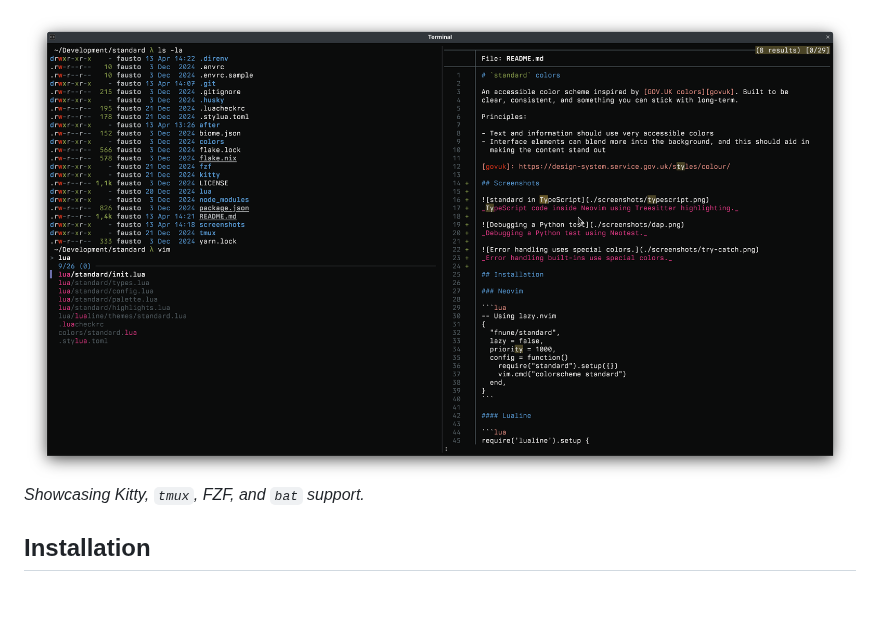
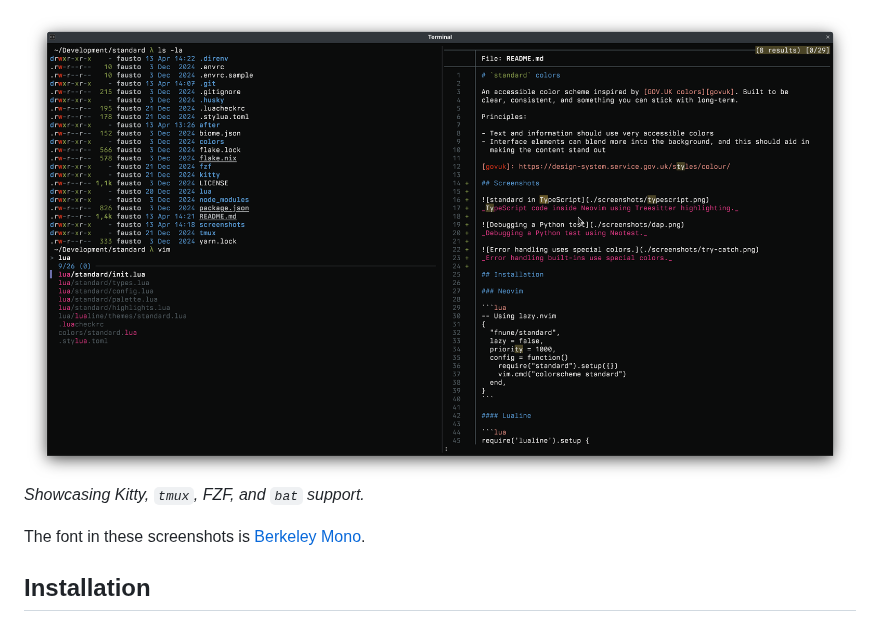
Before and after one commit to fnune/standard, a Markdown page: README.md, the part around one of its changes. Drawn GitHub-style; blank space fills up the shorter version.

```diff
--- a/README.md
+++ b/README.md
@@ -40,7 +42,9 @@ _Debugging a Python test using Neotest._
 _Error handling built-ins use special colors._
 
-![Terminal support](./screenshots/terminal.png)
+![Terminal support](./assets/terminal.png)
 _Showcasing Kitty, `tmux`, FZF, and `bat` support._
+
+The font in these screenshots is [Berkeley Mono](https://usgraphics.com/products/berkeley-mono).
 
 ## Installation
 
```
Also changed, not shown: other parts of README.md (+5 -3 lines), assets/dap.png (renamed from screenshots/dap.png), assets/palette.png (added), assets/terminal.png (renamed from screenshots/terminal.png), assets/try-catch.png (renamed from screenshots/try-catch.png), assets/typescript.png (renamed from screenshots/typescript.png).
